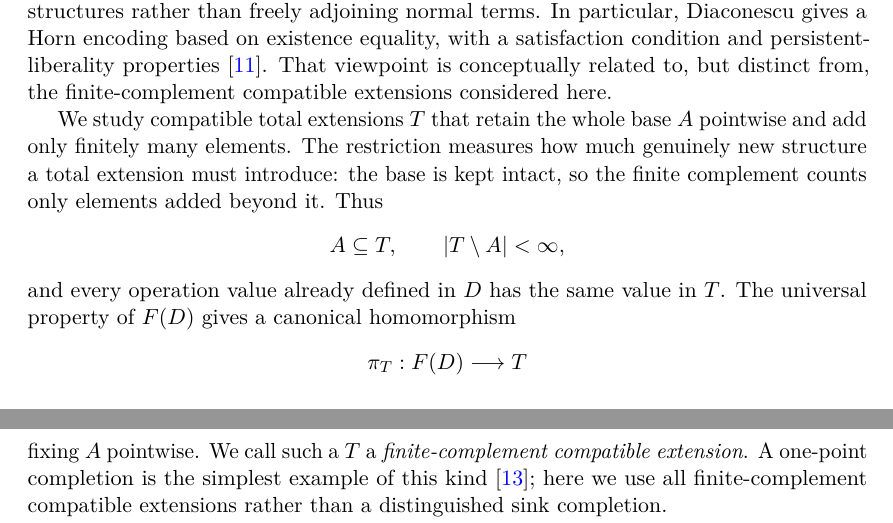
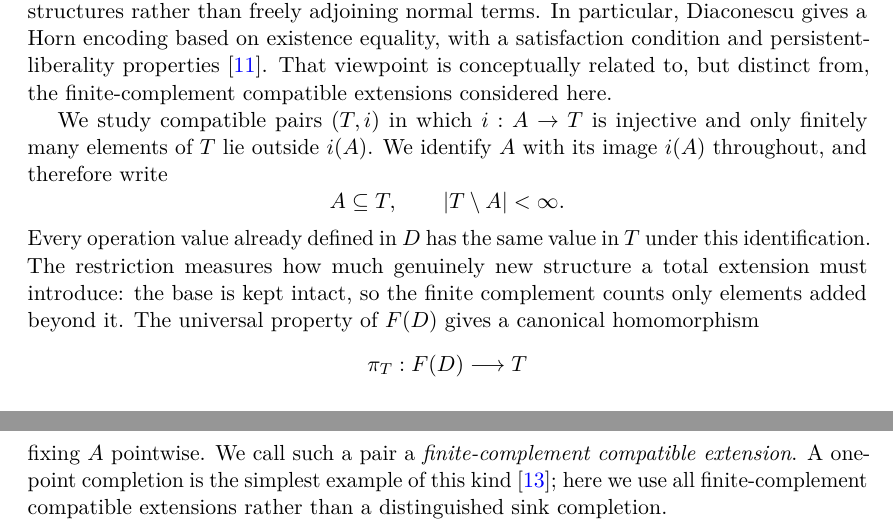
Before and after one commit to Puhyuhy/ResolutionSemantics, a LaTeX paper (paper/latex/paper.tex, which reads paper/latex/introduction.tex): two parts of pages 1 and 2 of 9, joined at a grey line, cut so that both start at the same text. Compiled offline with pdfLaTeX.

Commit message:
Clarify finite-complement extension identification

```diff
--- a/paper/latex/introduction.tex
+++ b/paper/latex/introduction.tex
@@ -13,21 +13,22 @@ condition and persistent-liberality properties \cite{Diaconescu2009}.  That
 viewpoint is conceptually related to, but distinct from, the finite-complement
 compatible extensions considered here.
 
-We study compatible total extensions $T$ that retain the whole base $A$
-pointwise and add only finitely many elements.  The restriction measures how
-much genuinely new structure a total extension must introduce: the base is
-kept intact, so the finite complement counts only elements added beyond it.
-Thus
+We study compatible pairs $(T,i)$ in which $i:A\to T$ is injective and only
+finitely many elements of $T$ lie outside $i(A)$.  We identify $A$ with its
+image $i(A)$ throughout, and therefore write
 \[
  A\subseteq T,
- \qquad |T\setminus A|<\infty,
+ \qquad |T\setminus A|<\infty.
 \]
-and every operation value already defined in $D$ has the same value in $T$.
-The universal property of $F(D)$ gives a canonical homomorphism
+Every operation value already defined in $D$ has the same value in $T$ under
+this identification.  The restriction measures how much genuinely new
+structure a total extension must introduce: the base is kept intact, so the
+finite complement counts only elements added beyond it.  The universal property
+of $F(D)$ gives a canonical homomorphism
 \[
  \pi_T:F(D)\longrightarrow T
 \]
-fixing $A$ pointwise.  We call such a $T$ a \emph{finite-complement compatible
+fixing $A$ pointwise.  We call such a pair a \emph{finite-complement compatible
 extension}.  A one-point completion is the simplest example of this kind
 \cite{Nesin2011}; here we use all finite-complement compatible extensions rather
 than a distinguished sink completion.
```
